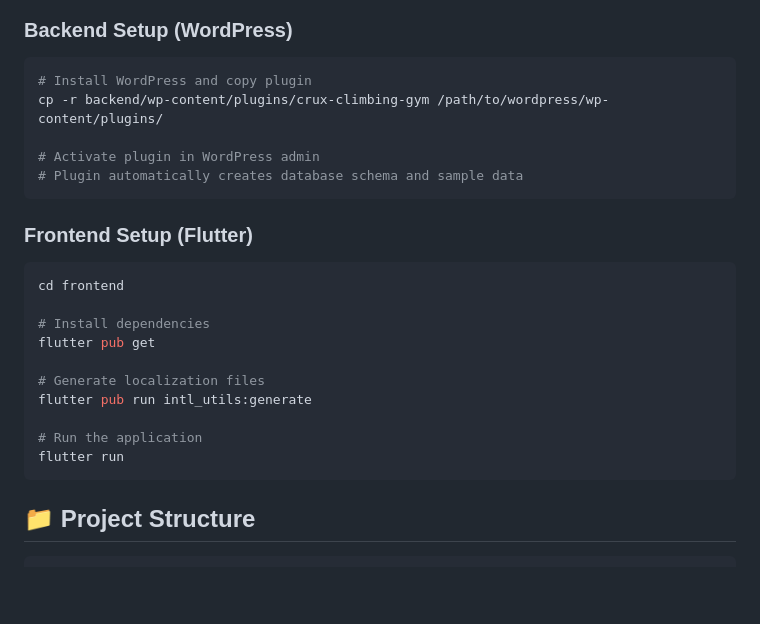
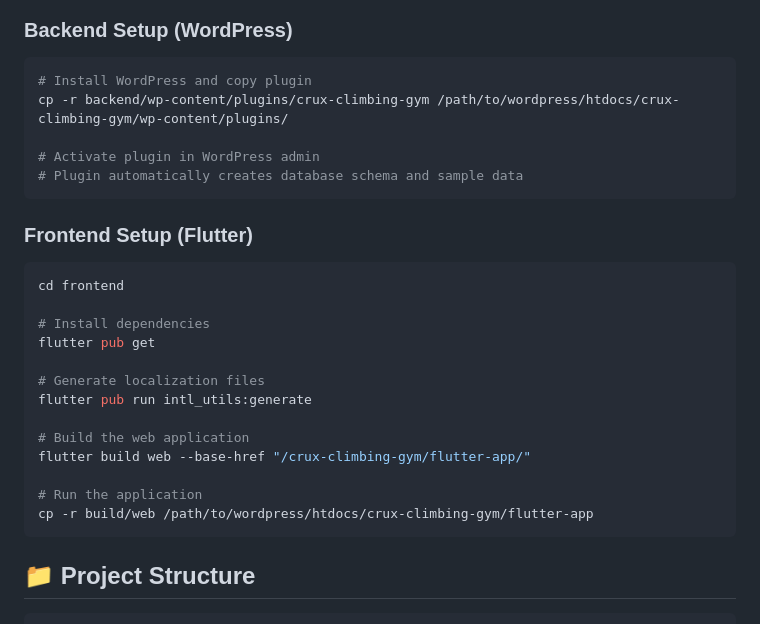
Before and after one commit to arqueffe/crux_gym, a Markdown page: README.md, the part around the change. Rendered like a GitHub page; blank space fills up the shorter version.

Commit message:
Updated Quick start Readme

````diff
--- a/README.md
+++ b/README.md
@@ -33,7 +33,7 @@ A comprehensive climbing gym management platform featuring a Flutter mobile appl
 ### Backend Setup (WordPress)
 ```bash
 # Install WordPress and copy plugin
-cp -r backend/wp-content/plugins/crux-climbing-gym /path/to/wordpress/wp-content/plugins/
+cp -r backend/wp-content/plugins/crux-climbing-gym /path/to/wordpress/htdocs/crux-climbing-gym/wp-content/plugins/
 
 # Activate plugin in WordPress admin
 # Plugin automatically creates database schema and sample data
@@ -49,8 +49,11 @@ flutter pub get
 # Generate localization files
 flutter pub run intl_utils:generate
 
+# Build the web application
+flutter build web --base-href "/crux-climbing-gym/flutter-app/"
+
 # Run the application
-flutter run
+cp -r build/web /path/to/wordpress/htdocs/crux-climbing-gym/flutter-app
 ```
 
 ## 📁 Project Structure
````
